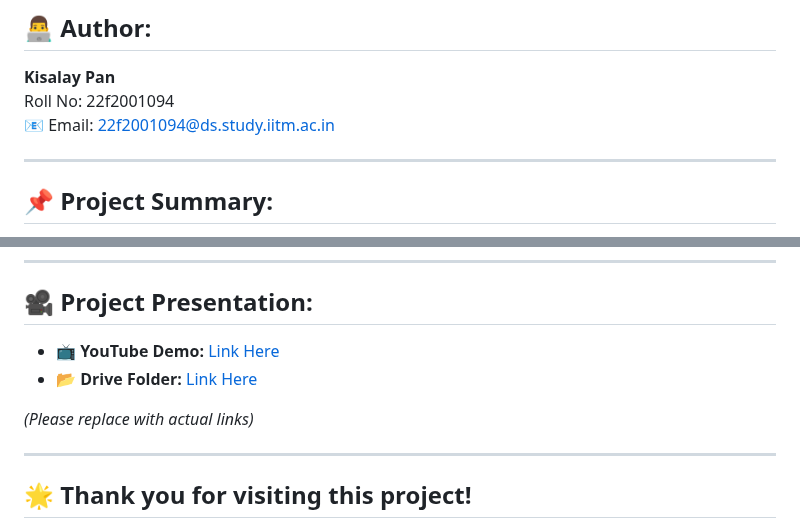
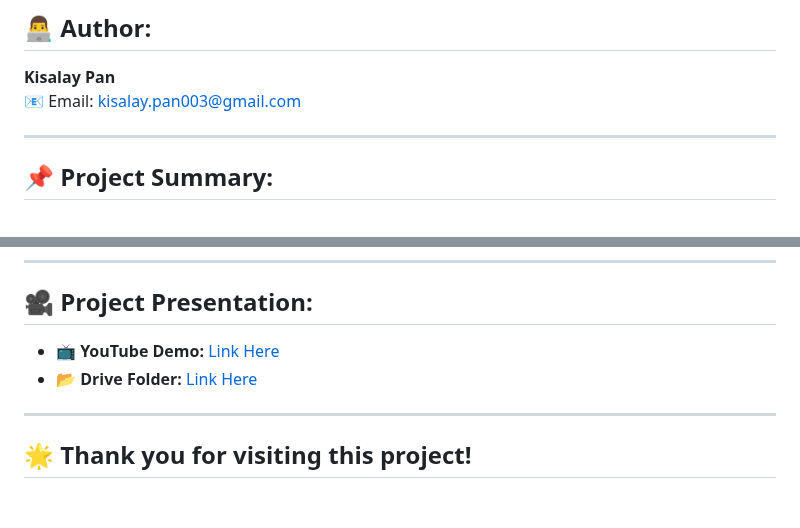
Before and after one commit to kisalaypan001/Brandifiers---Influencer-Sponsorship-Co-ordination-Platform, a Markdown page: README.md, 2 parts joined by grey strips. GitHub-like rendering; blank space fills up the shorter version.

```diff
--- a/README.md
+++ b/README.md
@@ -8,8 +8,7 @@
 ## 👨‍💻 Author:
 
 **Kisalay Pan**
-Roll No: 22f2001094
-📧 Email: [22f2001094@ds.study.iitm.ac.in](mailto:22f2001094@ds.study.iitm.ac.in)
+📧 Email: [kisalay.pan003@gmail.com](mailto:kisalay.pan003@gmail.com)
 
 ---
 
@@ -120,6 +119,4 @@ Roll No: 22f2001094
 - 📂 **Drive Folder:** [Link Here](https://drive.google.com/file/d/1P_afzhdtQ2WKKB08L-sPjc2R19-W9xuu/view?usp=drive_link)
-
-*(Please replace with actual links)*
 
 ---
 
```
Also changed, not shown: other parts of README.md (+1 -1 lines).
